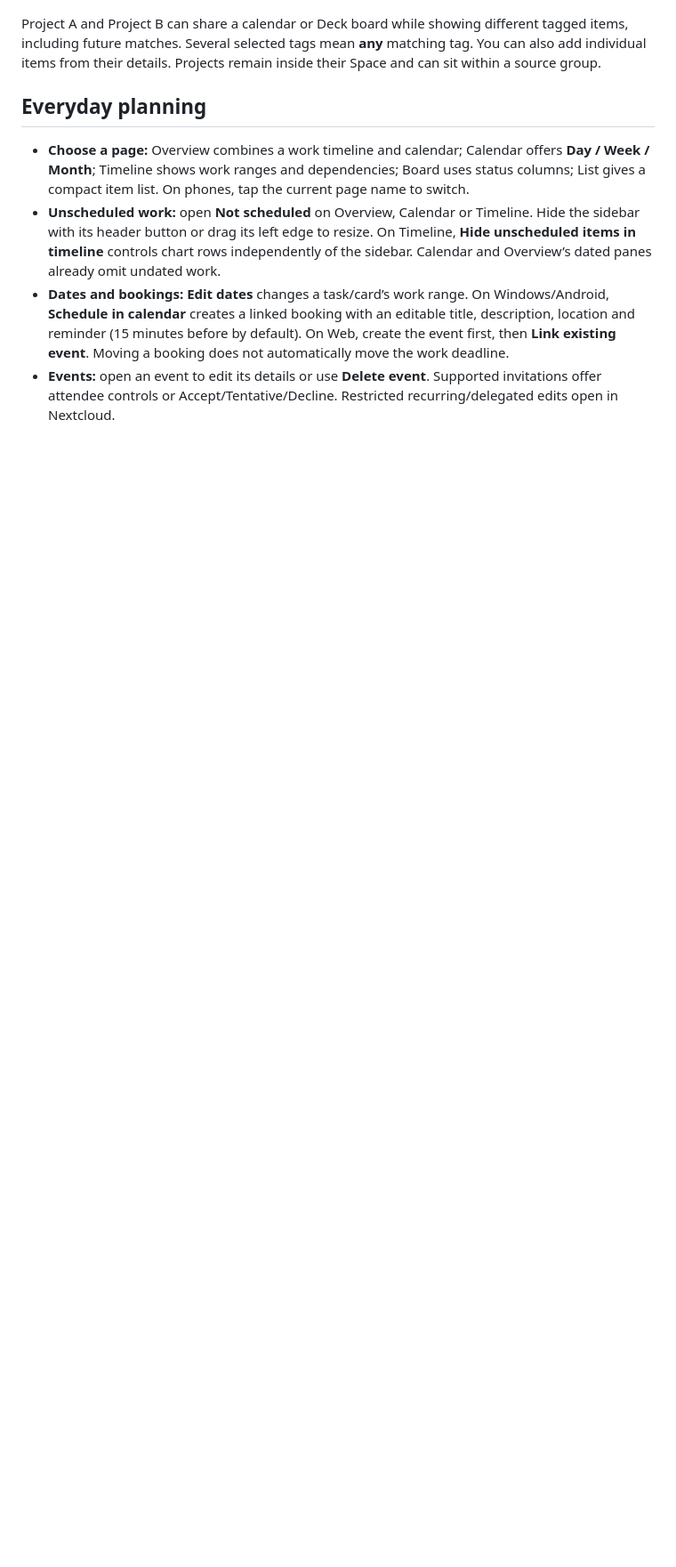
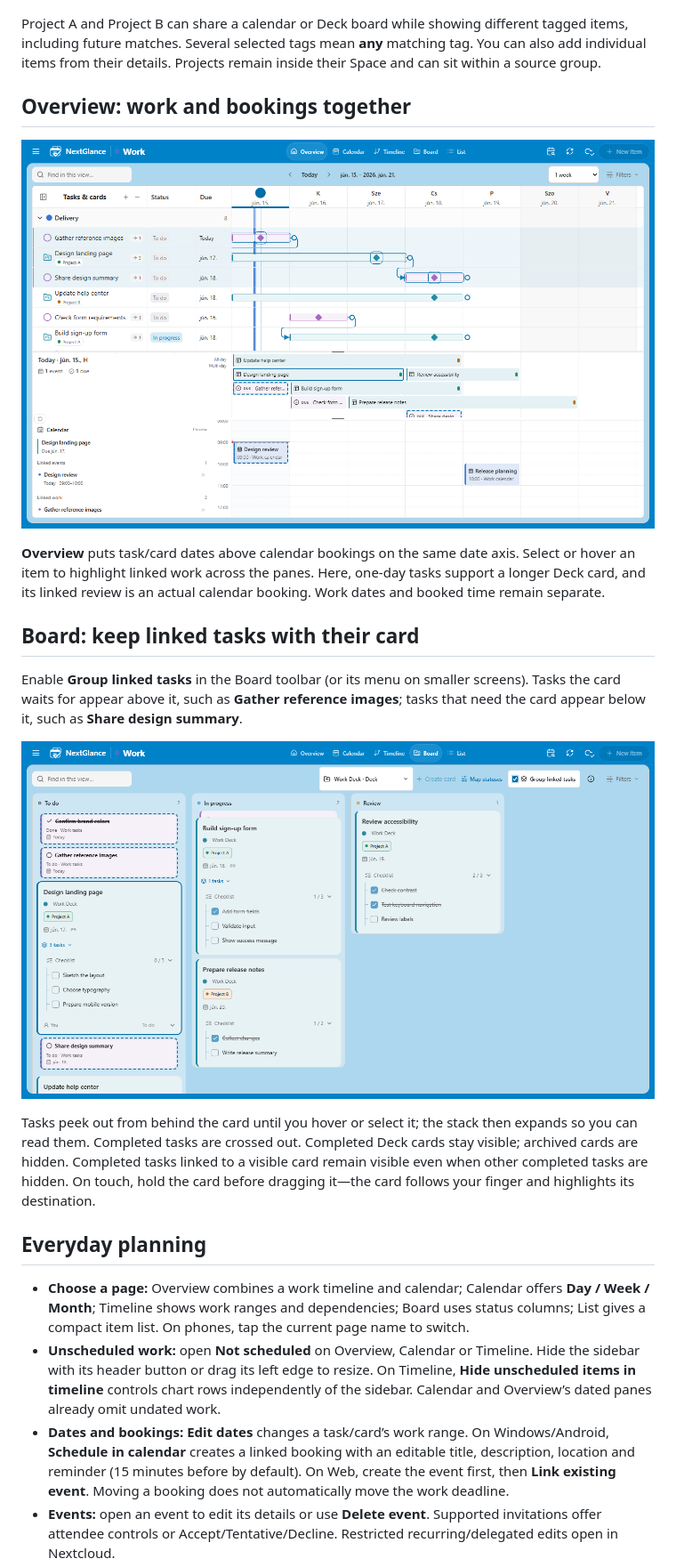
Before and after one commit to Byter3/nextglance, a Markdown page: docs/GETTING-STARTED.md, the part around one of its changes. Shown at 89% size. Rendered like a GitHub page; pictures changed too: docs/images/guide/04-overview.png (added), docs/images/guide/05-board-linked-tasks.png (added); blank space fills up the shorter version.

Commit message:
Showcase Overview and linked task planning in the guide

```diff
--- a/docs/GETTING-STARTED.md
+++ b/docs/GETTING-STARTED.md
@@ -32,6 +34,20 @@ Choose **Add project** from Work’s menu. Name it **Project A**, select its sou
 
 Project A and Project B can share a calendar or Deck board while showing different tagged items, including future matches. Several selected tags mean **any** matching tag. You can also add individual items from their details. Projects remain inside their Space and can sit within a source group.
 
+## Overview: work and bookings together
+
+![Overview aligns the work timeline above the calendar, with linked tasks, a Deck card and its review booking highlighted.](images/guide/04-overview.png)
+
+**Overview** puts task/card dates above calendar bookings on the same date axis. Select or hover an item to highlight linked work across the panes. Here, one-day tasks support a longer Deck card, and its linked review is an actual calendar booking. Work dates and booked time remain separate.
+
+## Board: keep linked tasks with their card
+
+Enable **Group linked tasks** in the Board toolbar (or its menu on smaller screens). Tasks the card waits for appear above it, such as **Gather reference images**; tasks that need the card appear below it, such as **Share design summary**.
+
+![Board shows linked tasks stacked around Deck cards, including an expanded stack and a clearly crossed-out completed task.](images/guide/05-board-linked-tasks.png)
+
+Tasks peek out from behind the card until you hover or select it; the stack then expands so you can read them. Completed tasks are crossed out. Completed Deck cards stay visible; archived cards are hidden. Completed tasks linked to a visible card remain visible even when other completed tasks are hidden. On touch, hold the card before dragging it—the card follows your finger and highlights its destination.
+
 ## Everyday planning
 
 - **Choose a page:** Overview combines a work timeline and calendar; Calendar offers **Day / Week / Month**; Timeline shows work ranges and dependencies; Board uses status columns; List gives a compact item list. On phones, tap the current page name to switch.
```
Also changed, not shown: other parts of docs/GETTING-STARTED.md (+3 -2 lines), docs/images/guide/01-space-view.png, docs/images/guide/02-source-group-view.png, docs/images/guide/03-project-view.png, 1 other file.
